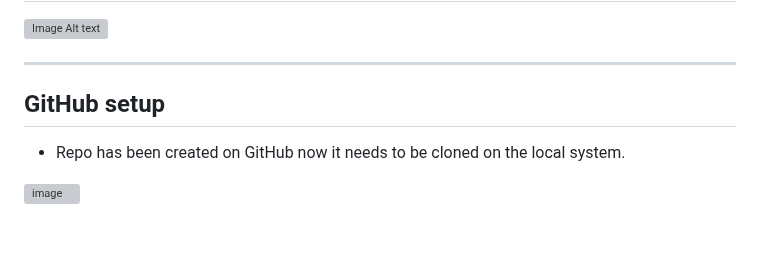
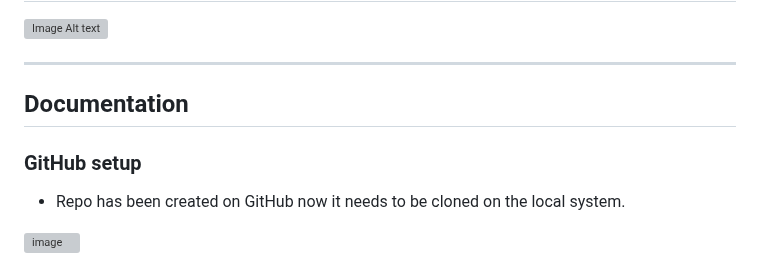
Before and after one commit to AzharR11/E-Commerce-Site, a Markdown page: README.md, the part around the change. GitHub-like rendering; blank space fills up the shorter version; grey boxes are pictures that could not be loaded.

```diff
--- a/README.md
+++ b/README.md
@@ -41,7 +41,9 @@ For user authentication and management, I seamlessly integrated Cognito, enablin
 ![Image Alt text](https://github.com/AzharR11/E-Commerce-Site/blob/main/README%20files/E-Commerce-Site.png?raw=true)
 
 ---
-## GitHub setup
+## Documentation
+
+### GitHub setup
 
 * Repo has been created on GitHub now it needs to be cloned on the local system.
 
```
